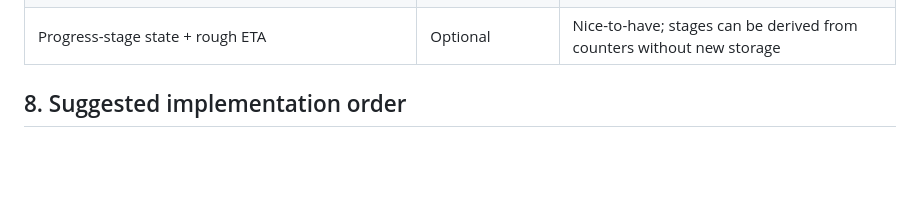
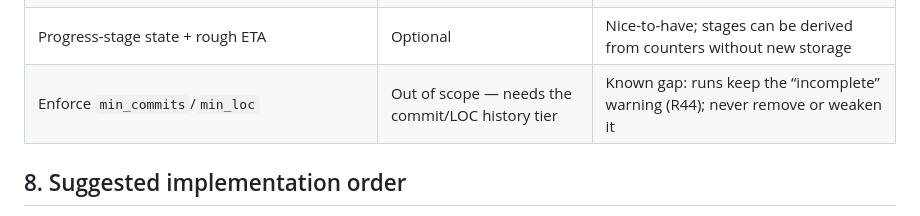
Before and after one commit to Thabettt/gitcrawl, a Markdown page: design/console-ux-redesign.md, the part around the change. GitHub-like rendering; blank space fills up the shorter version.

```diff
--- a/design/console-ux-redesign.md
+++ b/design/console-ux-redesign.md
@@ -192,6 +192,7 @@ Every orphan today (`/runs/{id}/diff`, `/metrics`, `/health`) gets an inbound li
 | Settings page relabeled to §4.9 (plan already exists) | Plan edit | `2026-10-02-console-settings.md` |
 | Detection pages adopt this IA (plan already exists) | Plan edit | `2026-10-02-agent-detection.md` |
 | Progress-stage state + rough ETA | Optional | Nice-to-have; stages can be derived from counters without new storage |
+| Enforce `min_commits`/`min_loc` | Out of scope — needs the commit/LOC history tier | Known gap: runs keep the “incomplete” warning (R44); never remove or weaken it |
 
 ## 8. Suggested implementation order
 
```
Also changed, not shown: 1 other file.
